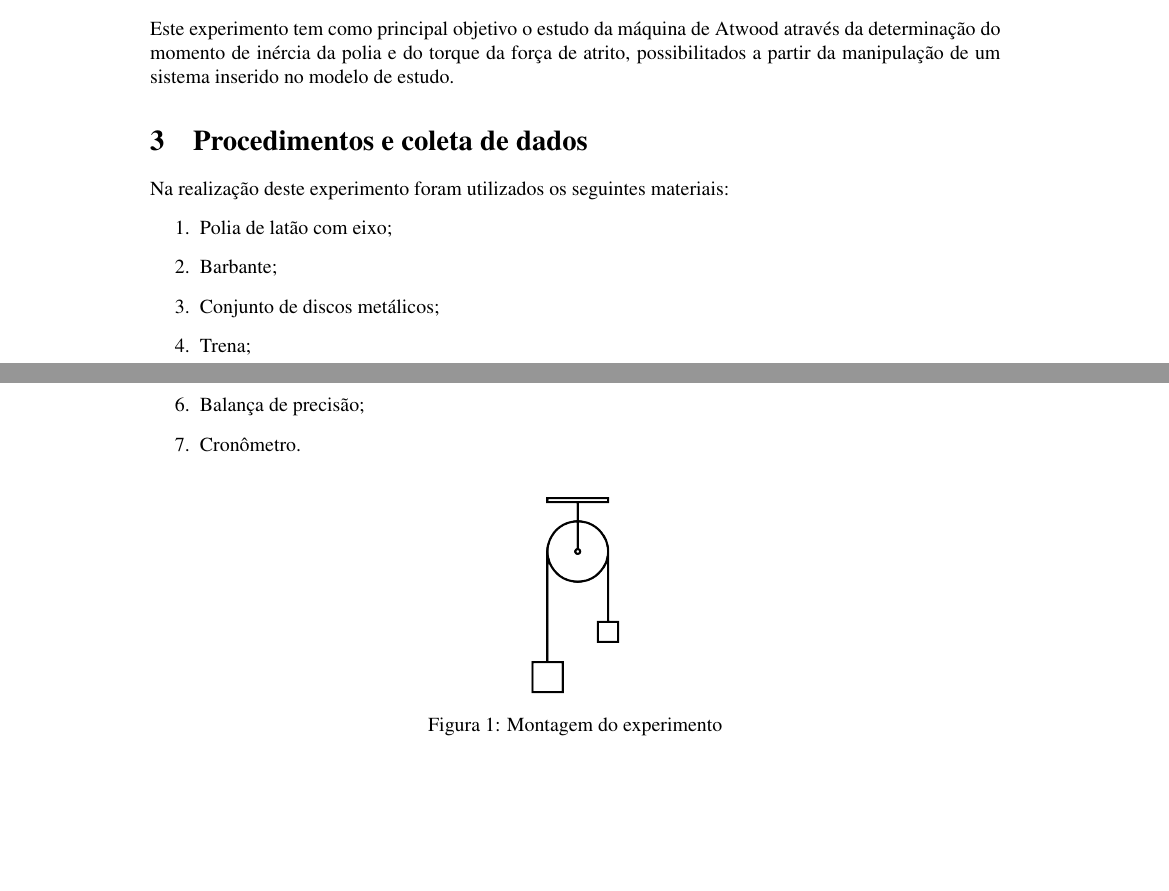
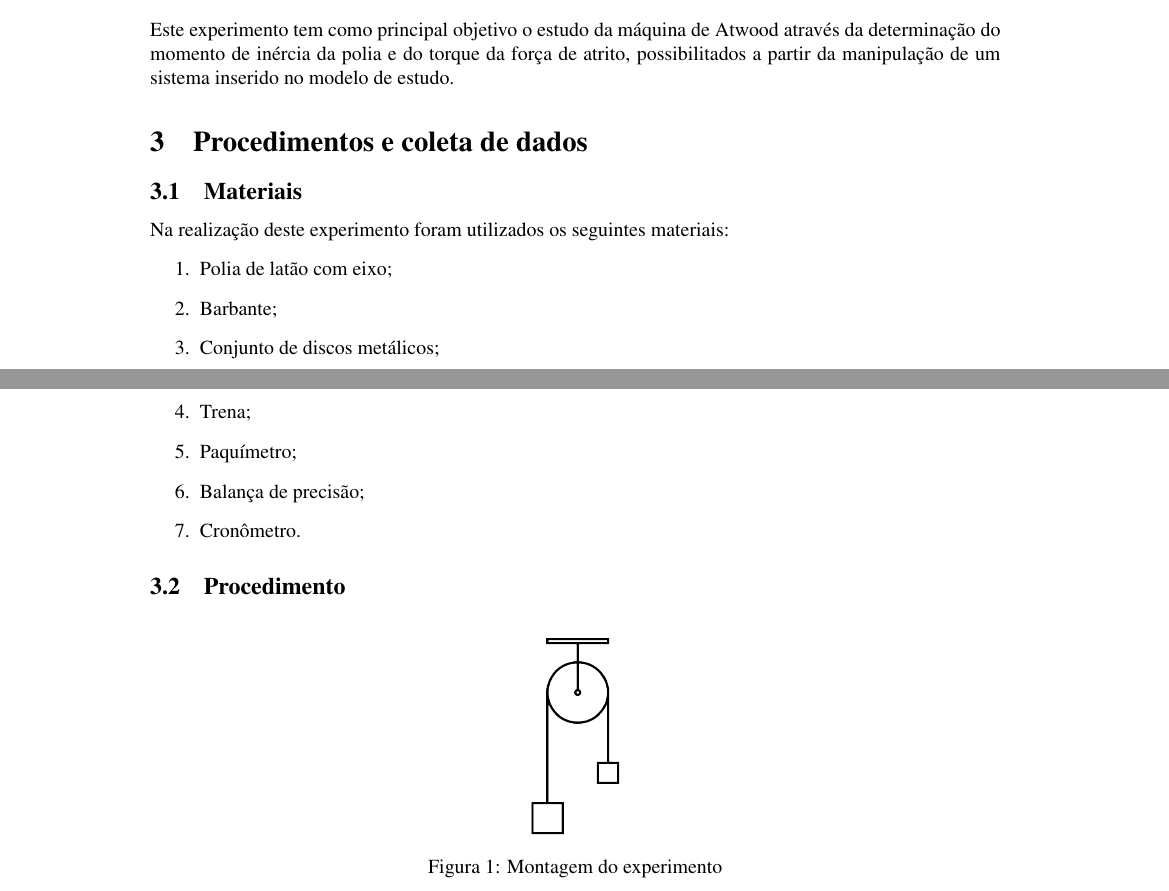
Before and after one commit to isadorasophia/F229, a LaTeX document (Lab04/Lab04.tex): two parts of pages 1 and 2 of 5, joined at a grey line, cut so that both start at the same text, the shorter picture padded with empty space. Compiled offline with pdfLaTeX.

Commit message:
Adição de Subsection

```diff
--- a/Lab04/Lab04.tex
+++ b/Lab04/Lab04.tex
@@ -73,7 +73,7 @@ Este experimento tem como principal objetivo o estudo da máquina de Atwood atra
 
 
 \section{Procedimentos e coleta de dados}
-
+\subsection{Materiais}
 Na realização deste experimento foram utilizados os seguintes materiais:
 \begin{enumerate}
 	\item Polia de latão com eixo;
@@ -85,6 +85,7 @@ Na realização deste experimento foram utilizados os seguintes materiais:
 	\item Cronômetro.
  \end {enumerate}
 
+\subsection{Procedimento}
 \begin{figure}[!ht]
 	\centering
 	\includegraphics[scale=0.25]{Atwood_machine.jpg}
```
Also changed, not shown: Lab04/Lab04.tex (1 more changed lines).
